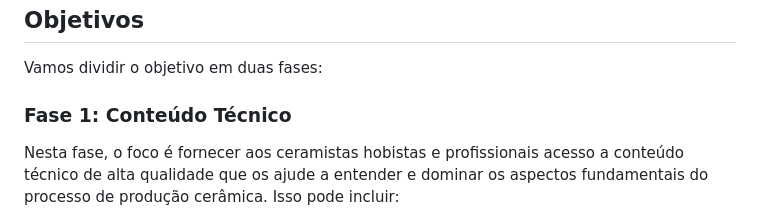
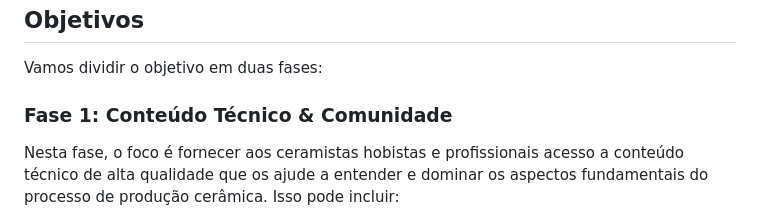
Before and after one commit to ICEI-PUC-Minas-PMV-ADS/pmv-ads-2024-1-e1-proj-web-t4-ceramica, a Markdown page: documentos/01-Documentação de Contexto.md, the part around the change. GitHub-like rendering.

```diff
--- a/documentos/01-Documentação de Contexto.md
+++ b/documentos/01-Documentação de Contexto.md
@@ -35,7 +35,7 @@ Dada a complexidade e a interdependência dessas variáveis, resolver o problema
 
 Vamos dividir o objetivo em duas fases:
 
-### Fase 1: Conteúdo Técnico
+### Fase 1: Conteúdo Técnico & Comunidade
 Nesta fase, o foco é fornecer aos ceramistas hobistas e profissionais acesso a conteúdo técnico de alta qualidade que os ajude a entender e dominar os aspectos fundamentais do processo de produção cerâmica. Isso pode incluir:
 
 1. **Tutoriais e guias passo a passo:** Criar materiais detalhados que abordem desde a escolha dos materiais (argilas, esmaltes, pigmentos) até as técnicas de modelagem, esmaltação e queima. Esses tutoriais devem ser acessíveis e abrangentes, adaptados para diferentes níveis de habilidade, desde iniciantes até ceramistas experientes.
```
